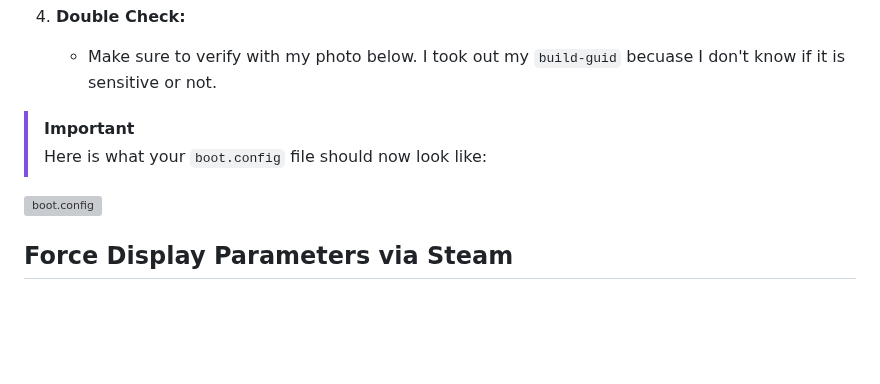
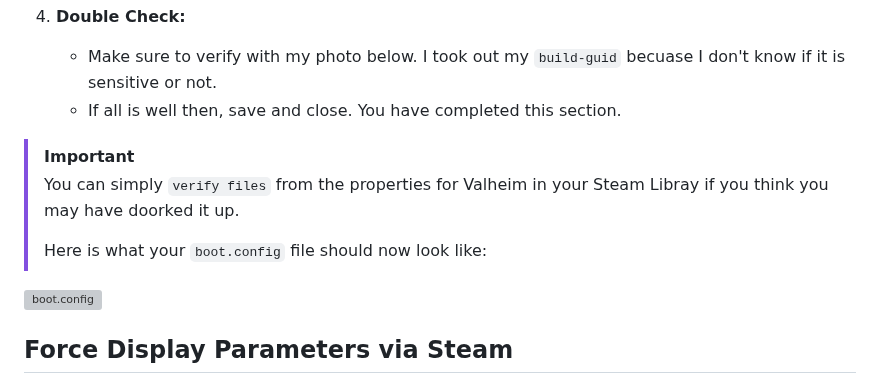
Before and after one commit to RobThePCGuy/Performance-Mod-Guide-For-Valheim, a Markdown page: README.md, the part around the change. Drawn GitHub-style; blank space fills up the shorter version; grey boxes are pictures that could not be loaded.

```diff
--- a/README.md
+++ b/README.md
@@ -46,11 +46,15 @@ Explore the guide, which is broken down into sections and designed for flexibili
 
 4. **Double Check:**
    - Make sure to verify with my photo below. I took out my `build-guid` becuase I don't know if it is sensitive or not.
+   - If all is well then, save and close. You have completed this section.
 
 > [!IMPORTANT]
+> You can simply `verify files` from the properties for Valheim in your Steam Libray if you think you may have doorked it up.
+>
 > Here is what your `boot.config` file should now look like:
 
 ![boot.config](https://github.com/ZeroOneZero/Performance-Mod-Guide-For-Valheim/blob/main/images/boot.config.png?raw=true)
+
 
 ## Force Display Parameters via Steam
 
```
